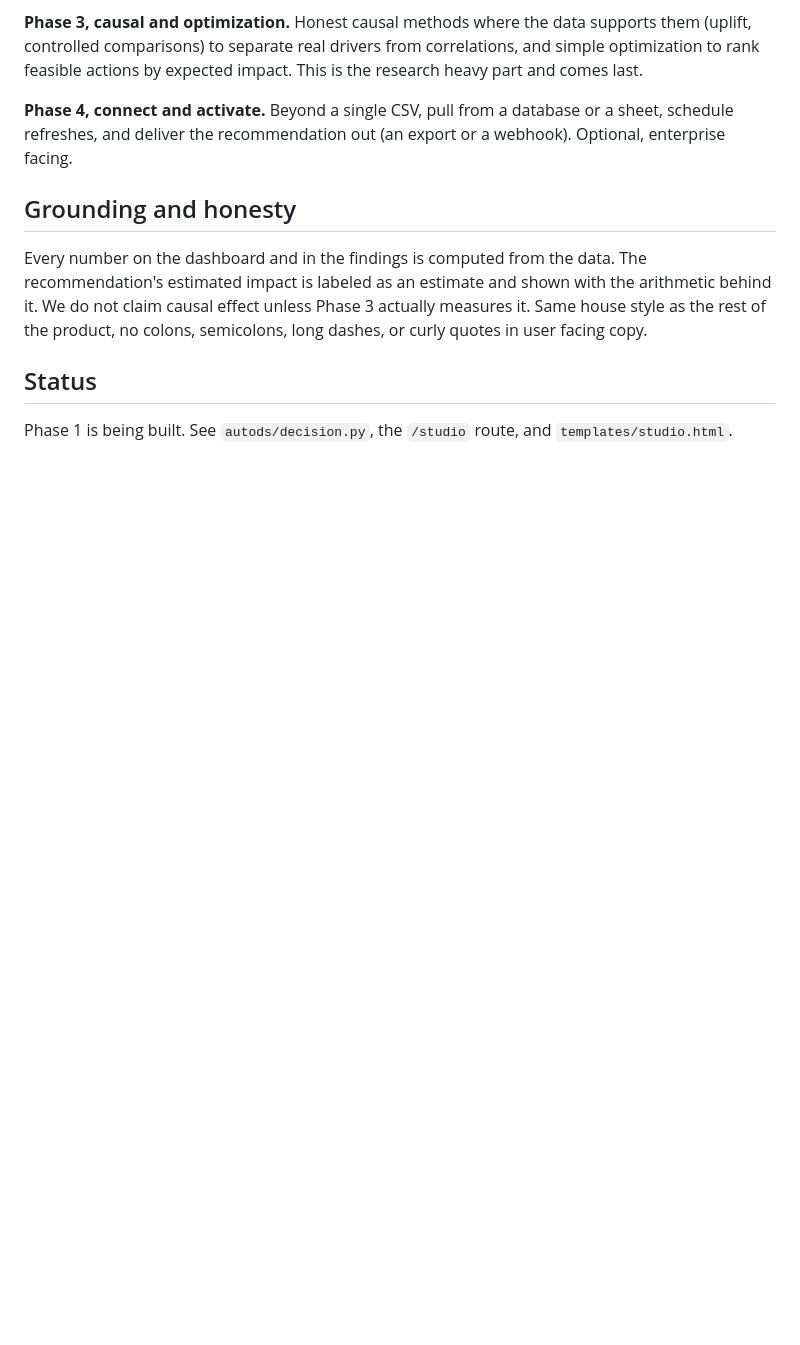
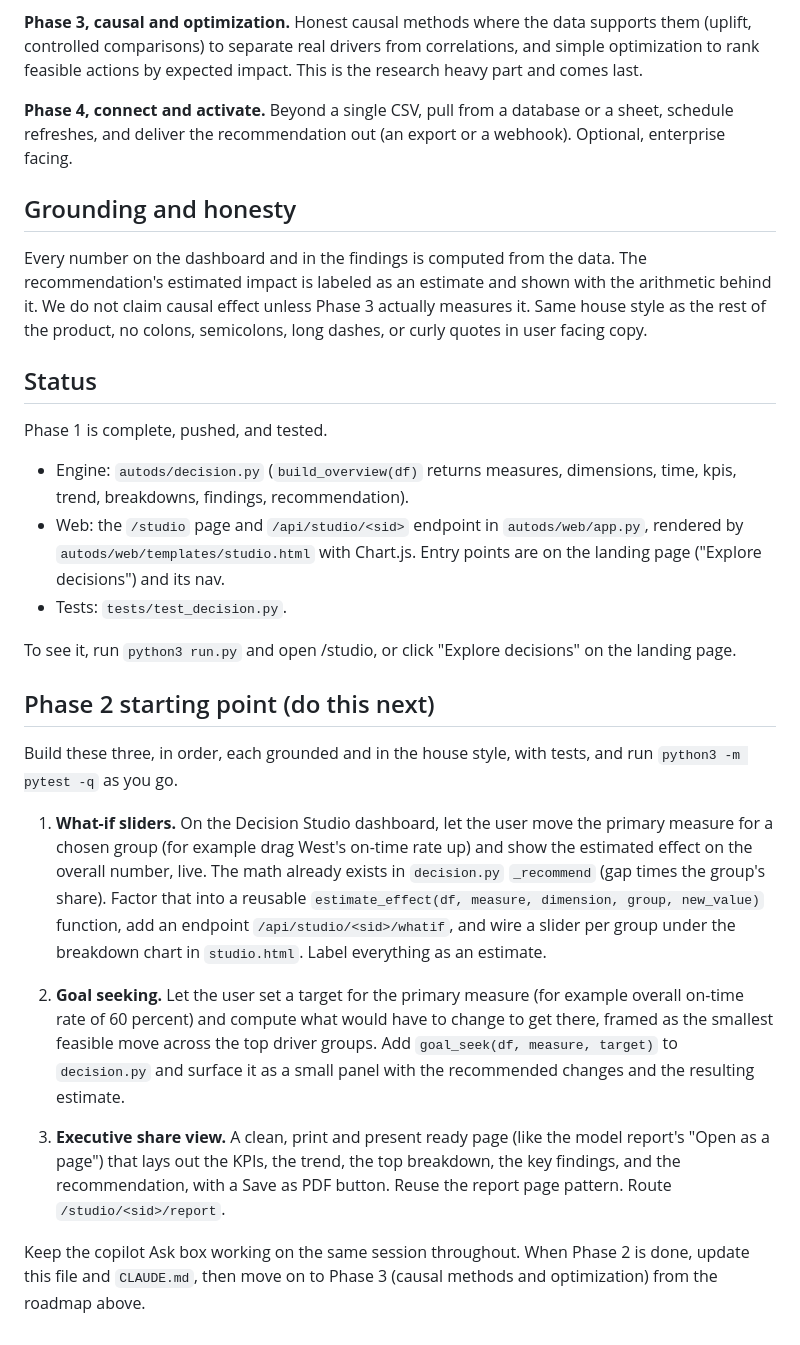
Before and after one commit to Vinithvk98/AutoDS-Copilot, a Markdown page: docs/DECISION_STUDIO.md, the part around the change. GitHub-like rendering; blank space fills up the shorter version.

Commit message:
Document Decision Studio Phase 1 status and Phase 2 starting point
Co-Authored-By: Claude Opus 5.5 <noreply@anthropic.com>

```diff
--- a/docs/DECISION_STUDIO.md
+++ b/docs/DECISION_STUDIO.md
@@ -81,5 +81,42 @@ long dashes, or curly quotes in user facing copy.
 
 ## Status
 
-Phase 1 is being built. See `autods/decision.py`, the `/studio` route, and
-`templates/studio.html`.
+Phase 1 is complete, pushed, and tested.
+
+- Engine: `autods/decision.py` (`build_overview(df)` returns measures, dimensions,
+  time, kpis, trend, breakdowns, findings, recommendation).
+- Web: the `/studio` page and `/api/studio/<sid>` endpoint in `autods/web/app.py`,
+  rendered by `autods/web/templates/studio.html` with Chart.js. Entry points are on
+  the landing page ("Explore decisions") and its nav.
+- Tests: `tests/test_decision.py`.
+
+To see it, run `python3 run.py` and open /studio, or click "Explore decisions" on
+the landing page.
+
+## Phase 2 starting point (do this next)
+
+Build these three, in order, each grounded and in the house style, with tests, and
+run `python3 -m pytest -q` as you go.
+
+1. **What-if sliders.** On the Decision Studio dashboard, let the user move the
+   primary measure for a chosen group (for example drag West's on-time rate up) and
+   show the estimated effect on the overall number, live. The math already exists in
+   `decision.py` `_recommend` (gap times the group's share). Factor that into a
+   reusable `estimate_effect(df, measure, dimension, group, new_value)` function,
+   add an endpoint `/api/studio/<sid>/whatif`, and wire a slider per group under the
+   breakdown chart in `studio.html`. Label everything as an estimate.
+
+2. **Goal seeking.** Let the user set a target for the primary measure (for example
+   overall on-time rate of 60 percent) and compute what would have to change to get
+   there, framed as the smallest feasible move across the top driver groups. Add
+   `goal_seek(df, measure, target)` to `decision.py` and surface it as a small panel
+   with the recommended changes and the resulting estimate.
+
+3. **Executive share view.** A clean, print and present ready page (like the model
+   report's "Open as a page") that lays out the KPIs, the trend, the top breakdown,
+   the key findings, and the recommendation, with a Save as PDF button. Reuse the
+   report page pattern. Route `/studio/<sid>/report`.
+
+Keep the copilot Ask box working on the same session throughout. When Phase 2 is
+done, update this file and `CLAUDE.md`, then move on to Phase 3 (causal methods and
+optimization) from the roadmap above.
```
Also changed, not shown: CLAUDE.md (+21 -6 lines).
